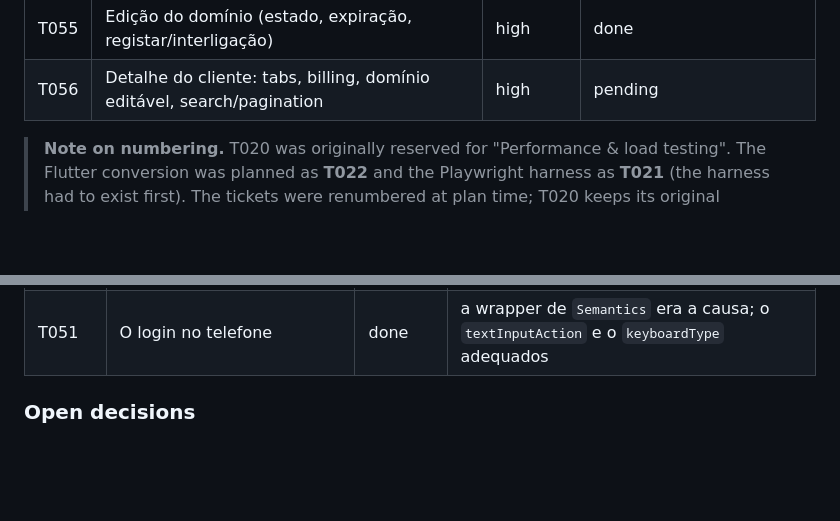
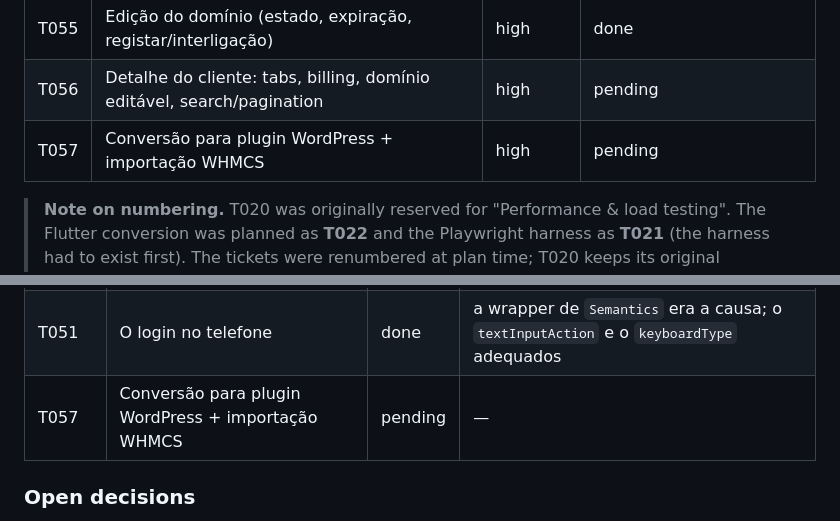
Before and after one commit to linuxkafe/xkhm, a Markdown page: aes/kanban.md, 2 parts joined by grey strips. GitHub-like rendering; blank space fills up the shorter version.

Commit message:
T057: novo ticket — conversão para plugin WordPress com importação WHMCS

```diff
--- a/aes/kanban.md
+++ b/aes/kanban.md
@@ -79,6 +79,7 @@ xkhm is a **fresh reimplementation**, not a continuation of the reconstruction.
 | T054 | Hamburger menu, tabela full width, sem faturas no associar | high | done |
 | T055 | Edição do domínio (estado, expiração, registar/interligação) | high | done |
 | T056 | Detalhe do cliente: tabs, billing, domínio editável, search/pagination | high | pending |
+| T057 | Conversão para plugin WordPress + importação WHMCS | high | pending |
 
 > **Note on numbering.** T020 was originally reserved for "Performance & load
 > testing". The Flutter conversion was planned as **T022** and the Playwright
@@ -119,6 +120,7 @@ xkhm is a **fresh reimplementation**, not a continuation of the reconstruction.
 | T049 | A interface de 2026 | done | a escala, o contraste, as bordas em vez das sombras, e o logótipo sobre a placa branca |
 | T050 | Associar um serviço | done | o botão «Associar um serviço» na página do cliente, com o preço e a renovação |
 | T051 | O login no telefone | done | a wrapper de `Semantics` era a causa; o `textInputAction` e o `keyboardType` adequados |
+| T057 | Conversão para plugin WordPress + importação WHMCS | pending | — |
 
 ### Open decisions
 
```
Also changed, not shown: aes/tickets/T057-wordpress-plugin-conversion.md (added, +68 -0 lines).
